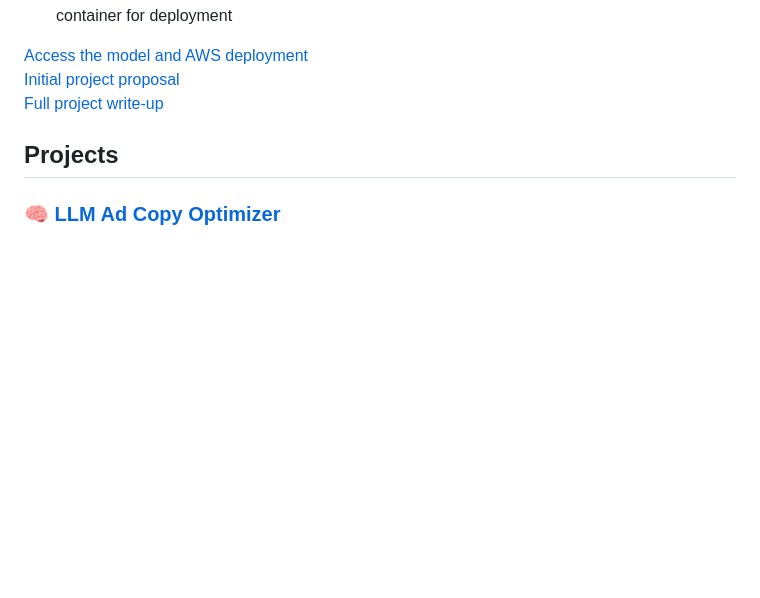
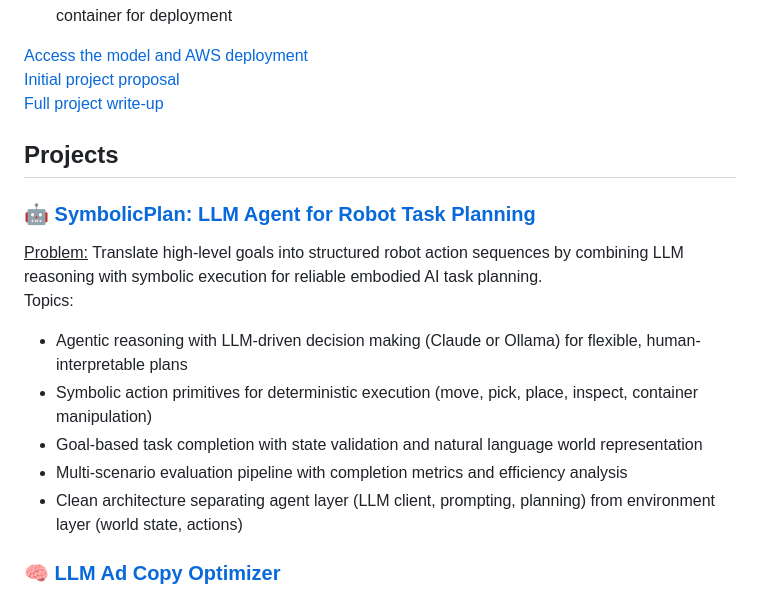
Before and after one commit to kevinjin21/AIMLProjects, a Markdown page: README.md, the part around the change. GitHub-like rendering; blank space fills up the shorter version.

```diff
--- a/README.md
+++ b/README.md
@@ -22,6 +22,15 @@ Aside from projects developed in association with these organizations, I have in
 <br>[Full project write-up](https://docs.google.com/document/d/10khUmjzLq3PH_gnmZfJjBF86JT7S8hG7s1BtfL9th5A/edit)
 
 ## Projects
+### [🤖 SymbolicPlan: LLM Agent for Robot Task Planning](https://github.com/kevinjin21/AIMLProjects/tree/main/SymbolicPlan)
+<u>Problem:</u> Translate high-level goals into structured robot action sequences by combining LLM reasoning with symbolic execution for reliable embodied AI task planning.
+<br>Topics:
+* Agentic reasoning with LLM-driven decision making (Claude or Ollama) for flexible, human-interpretable plans
+* Symbolic action primitives for deterministic execution (move, pick, place, inspect, container manipulation)
+* Goal-based task completion with state validation and natural language world representation
+* Multi-scenario evaluation pipeline with completion metrics and efficiency analysis
+* Clean architecture separating agent layer (LLM client, prompting, planning) from environment layer (world state, actions)
+
 ### [🧠 LLM Ad Copy Optimizer](https://github.com/kevinjin21/AIMLProjects/tree/main/LLM%20Ad%20Copy%20Optimizer)
 <u>Problem:</u> Automatically analyze and optimize digital ad copy to maximize click-through rates using machine learning and large language models.
 <br>Topics:
```
